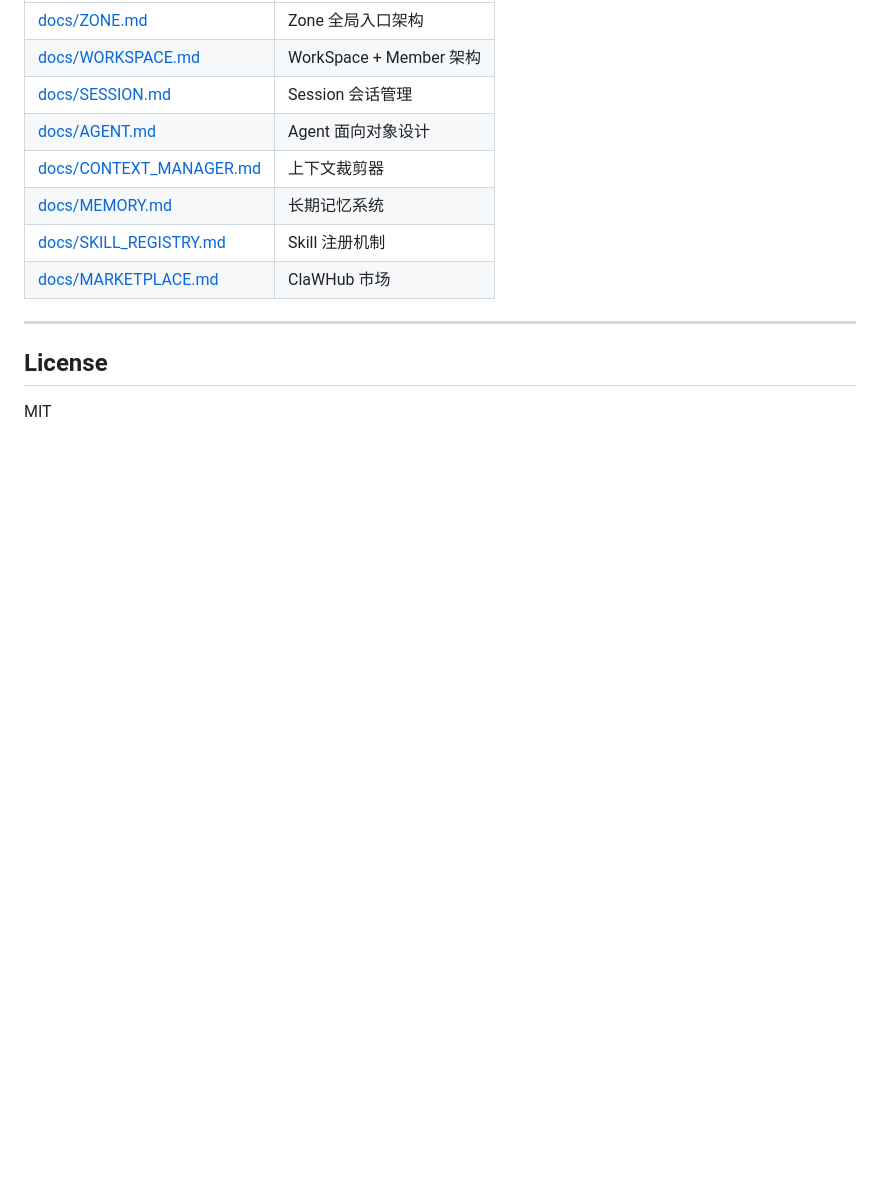
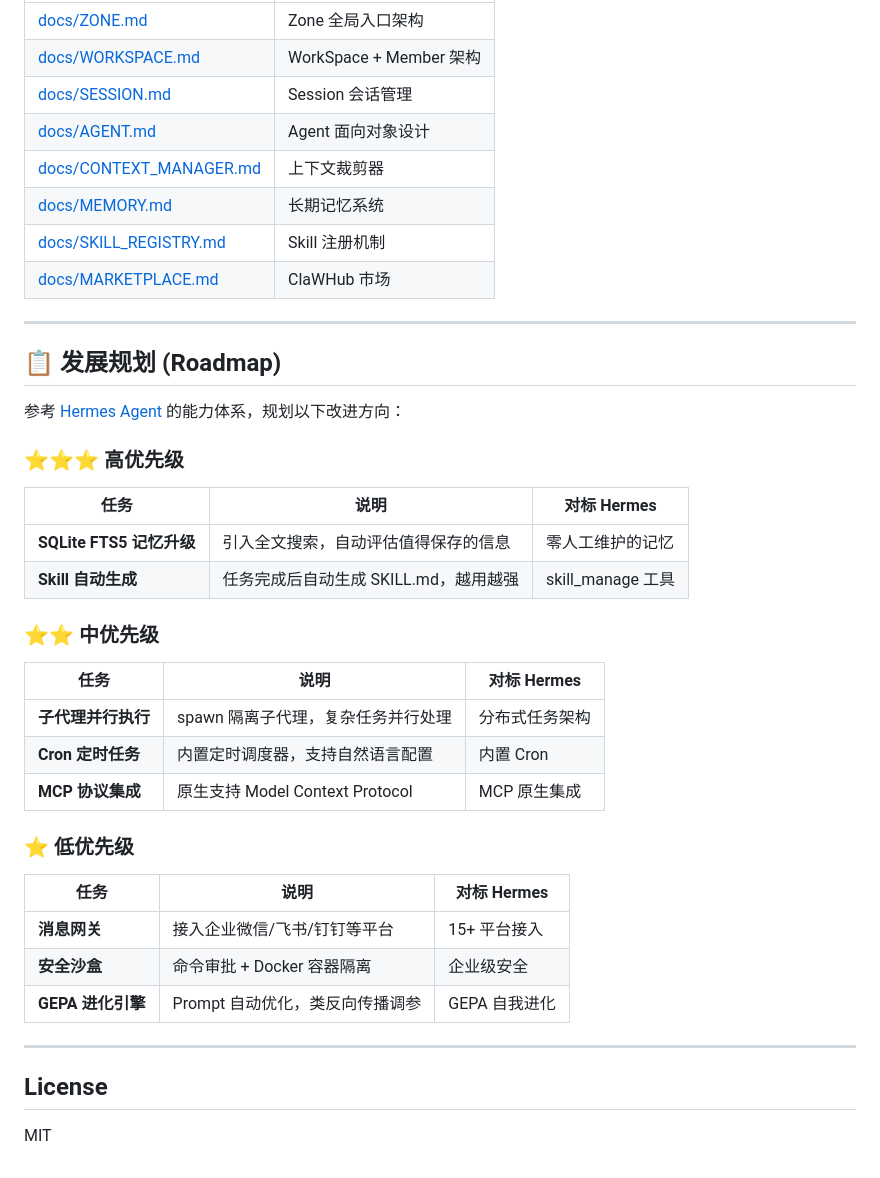
Before and after one commit to lijinly/jsClaw, a Markdown page: README.md, the part around the change. GitHub-like rendering; blank space fills up the shorter version.

Commit message:
docs: 添加 Roadmap 发展规划章节

```diff
--- a/README.md
+++ b/README.md
@@ -317,6 +317,35 @@ npm run skill:installed  # 查看已安装 Skill
 
 ---
 
+## 📋 发展规划 (Roadmap)
+
+参考 [Hermes Agent](https://github.com/nousresearch/hermes-agent) 的能力体系，规划以下改进方向：
+
+### ⭐⭐⭐ 高优先级
+
+| 任务 | 说明 | 对标 Hermes |
+|------|------|-------------|
+| **SQLite FTS5 记忆升级** | 引入全文搜索，自动评估值得保存的信息 | 零人工维护的记忆 |
+| **Skill 自动生成** | 任务完成后自动生成 SKILL.md，越用越强 | skill_manage 工具 |
+
+### ⭐⭐ 中优先级
+
+| 任务 | 说明 | 对标 Hermes |
+|------|------|-------------|
+| **子代理并行执行** | spawn 隔离子代理，复杂任务并行处理 | 分布式任务架构 |
+| **Cron 定时任务** | 内置定时调度器，支持自然语言配置 | 内置 Cron |
+| **MCP 协议集成** | 原生支持 Model Context Protocol | MCP 原生集成 |
+
+### ⭐ 低优先级
+
+| 任务 | 说明 | 对标 Hermes |
+|------|------|-------------|
+| **消息网关** | 接入企业微信/飞书/钉钉等平台 | 15+ 平台接入 |
+| **安全沙盒** | 命令审批 + Docker 容器隔离 | 企业级安全 |
+| **GEPA 进化引擎** | Prompt 自动优化，类反向传播调参 | GEPA 自我进化 |
+
+---
+
 ## License
 
 MIT
```
